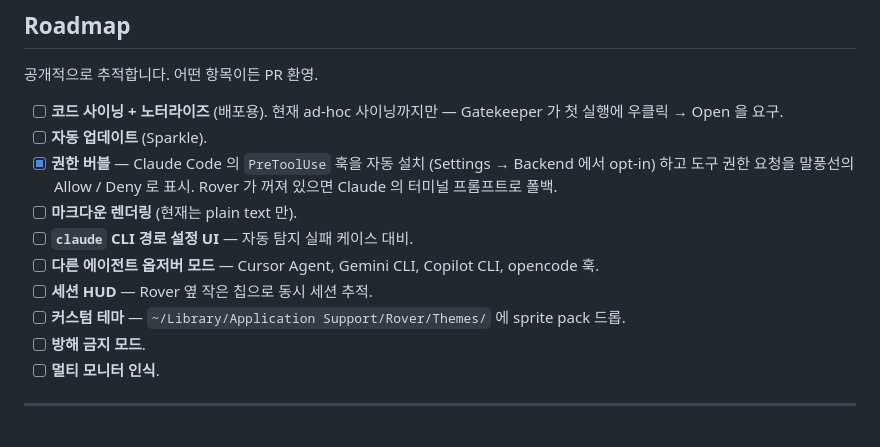
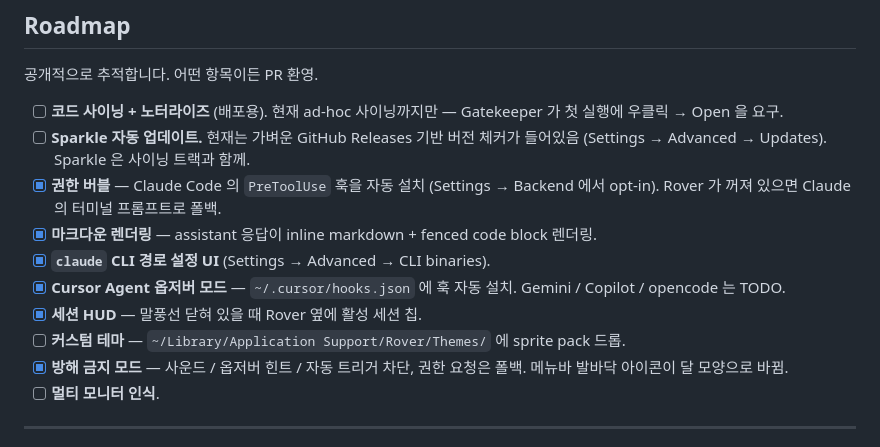
Before and after one commit to youngjae99/rover-app, a Markdown page: README.ko-KR.md, the part around the change. GitHub-like rendering.

```diff
--- a/README.ko-KR.md
+++ b/README.ko-KR.md
@@ -194,14 +194,14 @@ ClaudeCodeCLI         CodexCLI         AnthropicComputerUse
 공개적으로 추적합니다. 어떤 항목이든 PR 환영.
 
 - [ ] **코드 사이닝 + 노터라이즈** (배포용). 현재 ad-hoc 사이닝까지만 — Gatekeeper 가 첫 실행에 우클릭 → Open 을 요구.
-- [ ] **자동 업데이트** (Sparkle).
-- [x] **권한 버블** — Claude Code 의 `PreToolUse` 훅을 자동 설치 (Settings → Backend 에서 opt-in) 하고 도구 권한 요청을 말풍선의 Allow / Deny 로 표시. Rover 가 꺼져 있으면 Claude 의 터미널 프롬프트로 폴백.
-- [ ] **마크다운 렌더링** (현재는 plain text 만).
-- [ ] **`claude` CLI 경로 설정 UI** — 자동 탐지 실패 케이스 대비.
-- [ ] **다른 에이전트 옵저버 모드** — Cursor Agent, Gemini CLI, Copilot CLI, opencode 훅.
-- [ ] **세션 HUD** — Rover 옆 작은 칩으로 동시 세션 추적.
+- [ ] **Sparkle 자동 업데이트.** 현재는 가벼운 GitHub Releases 기반 버전 체커가 들어있음 (Settings → Advanced → Updates). Sparkle 은 사이닝 트랙과 함께.
+- [x] **권한 버블** — Claude Code 의 `PreToolUse` 훅을 자동 설치 (Settings → Backend 에서 opt-in). Rover 가 꺼져 있으면 Claude 의 터미널 프롬프트로 폴백.
+- [x] **마크다운 렌더링** — assistant 응답이 inline markdown + fenced code block 렌더링.
+- [x] **`claude` CLI 경로 설정 UI** (Settings → Advanced → CLI binaries).
+- [x] **Cursor Agent 옵저버 모드** — `~/.cursor/hooks.json` 에 훅 자동 설치. Gemini / Copilot / opencode 는 TODO.
+- [x] **세션 HUD** — 말풍선 닫혀 있을 때 Rover 옆에 활성 세션 칩.
 - [ ] **커스텀 테마** — `~/Library/Application Support/Rover/Themes/` 에 sprite pack 드롭.
-- [ ] **방해 금지 모드**.
+- [x] **방해 금지 모드** — 사운드 / 옵저버 힌트 / 자동 트리거 차단, 권한 요청은 폴백. 메뉴바 발바닥 아이콘이 달 모양으로 바뀜.
 - [ ] **멀티 모니터 인식**.
 
 ---
```
Also changed, not shown: README.md (+6 -6 lines).
